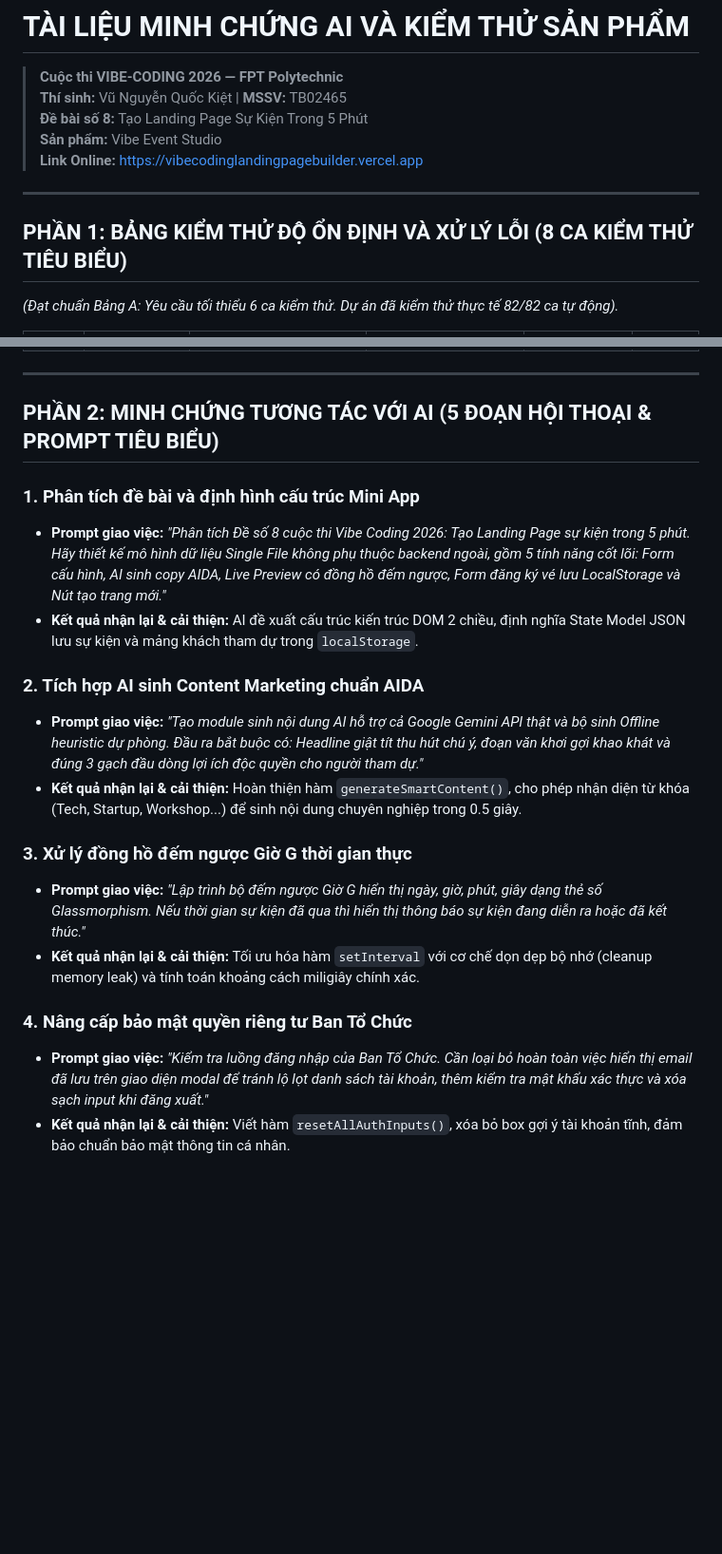
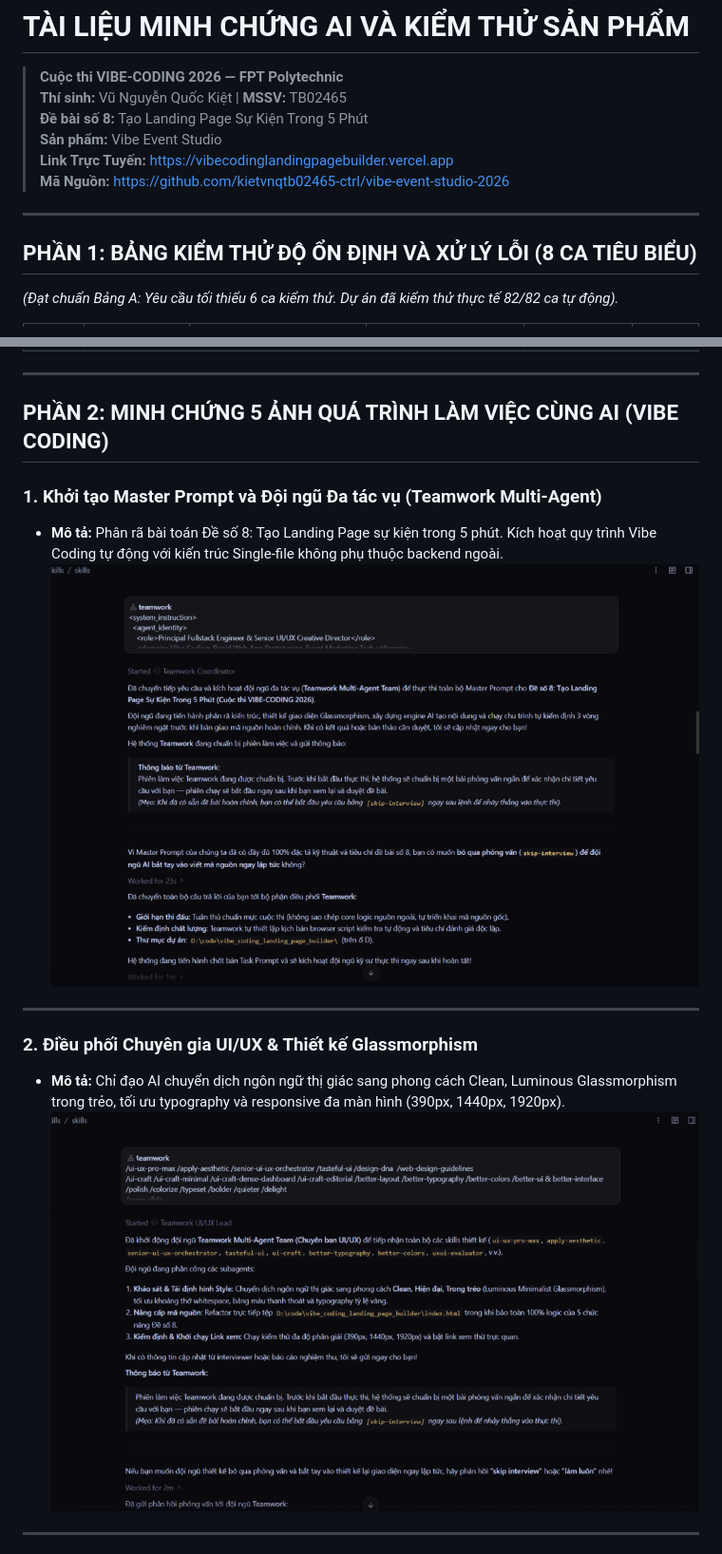
Before and after one commit to kietvnqtb02465-ctrl/vibe-event-studio-2026, a Markdown page: MINH_CHUNG_AI_VA_KIEM_THU.md, 2 parts joined by grey strips. Shown at 95% size. GitHub-like rendering; pictures changed too: proof_images/minh_chung_1_khoi_tao_teamwork.png (added), proof_images/minh_chung_2_dieu_phoi_ui_ux.png (added); blank space fills up the shorter version.

Commit message:
docs: add 5 official Vibe Coding proof images and update MINH_CHUNG_AI_VA_KIEM_THU.md

```diff
--- a/MINH_CHUNG_AI_VA_KIEM_THU.md
+++ b/MINH_CHUNG_AI_VA_KIEM_THU.md
@@ -3,11 +3,12 @@
 > **Thí sinh:** Vũ Nguyễn Quốc Kiệt | **MSSV:** TB02465
 > **Đề bài số 8:** Tạo Landing Page Sự Kiện Trong 5 Phút
 > **Sản phẩm:** Vibe Event Studio
-> **Link Online:** https://vibecodinglandingpagebuilder.vercel.app
+> **Link Trực Tuyến:** https://vibecodinglandingpagebuilder.vercel.app
+> **Mã Nguồn:** https://github.com/kietvnqtb02465-ctrl/vibe-event-studio-2026
 
 ---
 
-## PHẦN 1: BẢNG KIỂM THỬ ĐỘ ỔN ĐỊNH VÀ XỬ LÝ LỖI (8 CA KIỂM THỬ TIÊU BIỂU)
+## PHẦN 1: BẢNG KIỂM THỬ ĐỘ ỔN ĐỊNH VÀ XỬ LÝ LỖI (8 CA TIÊU BIỂU)
 *(Đạt chuẩn Bảng A: Yêu cầu tối thiểu 6 ca kiểm thử. Dự án đã kiểm thử thực tế 82/82 ca tự động).*
 
 | Mã ca | Mục tiêu kiểm thử | Dữ liệu đầu vào (Input) | Kết quả mong đợi (Expected) | Kết quả thực tế | Trạng thái |
@@ -23,21 +24,17 @@
 
 ---
 
-## PHẦN 2: MINH CHỨNG TƯƠNG TÁC VỚI AI (5 ĐOẠN HỘI THOẠI & PROMPT TIÊU BIỂU)
+## PHẦN 2: MINH CHỨNG 5 ẢNH QUÁ TRÌNH LÀM VIỆC CÙNG AI (VIBE CODING)
 
-### 1. Phân tích đề bài và định hình cấu trúc Mini App
-* **Prompt giao việc:** *"Phân tích Đề số 8 cuộc thi Vibe Coding 2026: Tạo Landing Page sự kiện trong 5 phút. Hãy thiết kế mô hình dữ liệu Single File không phụ thuộc backend ngoài, gồm 5 tính năng cốt lõi: Form cấu hình, AI sinh copy AIDA, Live Preview có đồng hồ đếm ngược, Form đăng ký vé lưu LocalStorage và Nút tạo trang mới."*
-* **Kết quả nhận lại & cải thiện:** AI đề xuất cấu trúc kiến trúc DOM 2 chiều, định nghĩa State Model JSON lưu sự kiện và mảng khách tham dự trong `localStorage`.
+### 1. Khởi tạo Master Prompt và Đội ngũ Đa tác vụ (Teamwork Multi-Agent)
+* **Mô tả:** Phân rã bài toán Đề số 8: Tạo Landing Page sự kiện trong 5 phút. Kích hoạt quy trình Vibe Coding tự động với kiến trúc Single-file không phụ thuộc backend ngoài.
+![Ảnh 1: Khởi tạo Teamwork](proof_images/minh_chung_1_khoi_tao_teamwork.png)
 
-### 2. Tích hợp AI sinh Content Marketing chuẩn AIDA
-* **Prompt giao việc:** *"Tạo module sinh nội dung AI hỗ trợ cả Google Gemini API thật và bộ sinh Offline heuristic dự phòng. Đầu ra bắt buộc có: Headline giật tít thu hút chú ý, đoạn văn khơi gợi khao khát và đúng 3 gạch đầu dòng lợi ích độc quyền cho người tham dự."*
-* **Kết quả nhận lại & cải thiện:** Hoàn thiện hàm `generateSmartContent()`, cho phép nhận diện từ khóa (Tech, Startup, Workshop...) để sinh nội dung chuyên nghiệp trong 0.5 giây.
+---
 
-### 3. Xử lý đồng hồ đếm ngược Giờ G thời gian thực
-* **Prompt giao việc:** *"Lập trình bộ đếm ngược Giờ G hiển thị ngày, giờ, phút, giây dạng thẻ số Glassmorphism. Nếu thời gian sự kiện đã qua thì hiển thị thông báo sự kiện đang diễn ra hoặc đã kết thúc."*
-* **Kết quả nhận lại & cải thiện:** Tối ưu hóa hàm `setInterval` với cơ chế dọn dẹp bộ nhớ (cleanup memory leak) và tính toán khoảng cách miligiây chính xác.
+### 2. Điều phối Chuyên gia UI/UX & Thiết kế Glassmorphism
+* **Mô tả:** Chỉ đạo AI chuyển dịch ngôn ngữ thị giác sang phong cách Clean, Luminous Glassmorphism trong trẻo, tối ưu typography và responsive đa màn hình (390px, 1440px, 1920px).
+![Ảnh 2: Điều phối UI/UX Lead](proof_images/minh_chung_2_dieu_phoi_ui_ux.png)
 
-### 4. Nâng cấp bảo mật quyền riêng tư Ban Tổ Chức
-* **Prompt giao việc:** *"Kiểm tra luồng đăng nhập của Ban Tổ Chức. Cần loại bỏ hoàn toàn việc hiển thị email đã lưu trên giao diện modal để tránh lộ lọt danh sách tài khoản, thêm kiểm tra mật khẩu xác thực và xóa sạch input khi đăng xuất."*
-* **Kết quả nhận lại & cải thiện:** Viết hàm `resetAllAuthInputs()`, xóa bỏ box gợi ý tài khoản tĩnh, đảm bảo chuẩn bảo mật thông tin cá nhân.
+---
 
```
Also changed, not shown: other parts of MINH_CHUNG_AI_VA_KIEM_THU.md (+15 -3 lines), proof_images/minh_chung_3_kiem_toan_tuong_phan.png (added), proof_images/minh_chung_4_nghiem_thu_ky_thuat.png (added), proof_images/minh_chung_5_ket_qua_e2e_82_pass.png (added).
